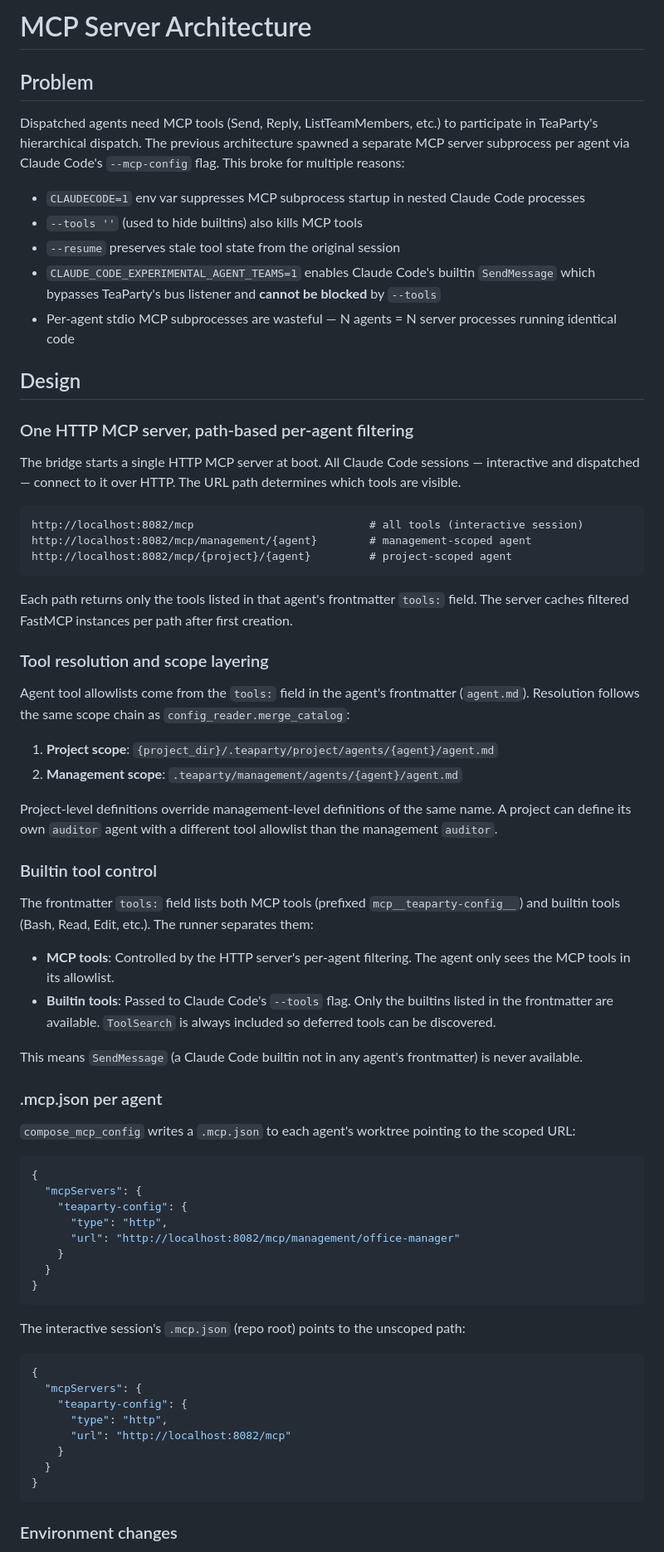
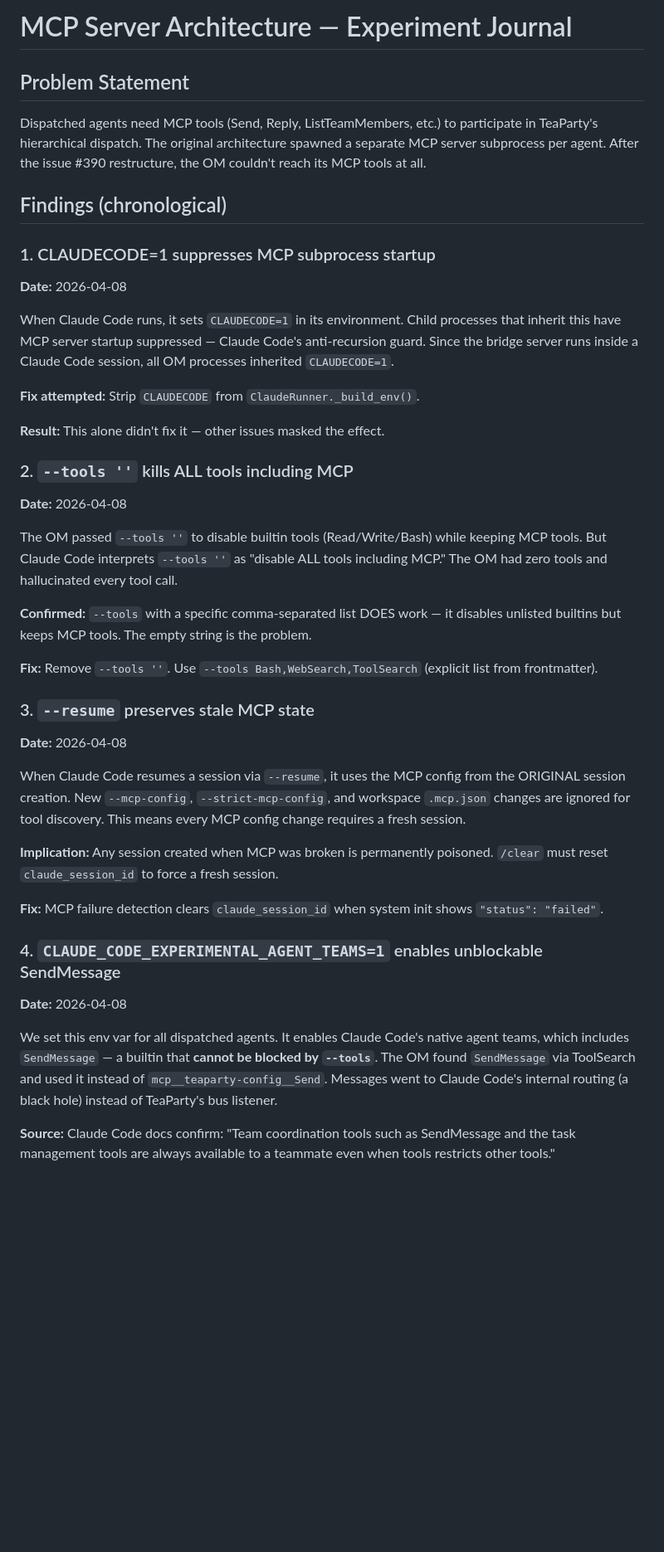
Before and after one commit to dlewissandy/teaparty, a Markdown page: docs/mcp-plan.md, the part around one of its changes. Shown at 83% size. GitHub-like rendering; blank space fills up the shorter version.

````diff
--- a/docs/mcp-plan.md
+++ b/docs/mcp-plan.md
@@ -1,74 +1,46 @@
-# MCP Server Architecture
+# MCP Server Architecture — Experiment Journal
 
-## Problem
+## Problem Statement
 
-Dispatched agents need MCP tools (Send, Reply, ListTeamMembers, etc.) to participate in TeaParty's hierarchical dispatch. The previous architecture spawned a separate MCP server subprocess per agent via Claude Code's `--mcp-config` flag. This broke for multiple reasons:
+Dispatched agents need MCP tools (Send, Reply, ListTeamMembers, etc.) to participate in TeaParty's hierarchical dispatch. The original architecture spawned a separate MCP server subprocess per agent. After the issue #390 restructure, the OM couldn't reach its MCP tools at all.
 
-- `CLAUDECODE=1` env var suppresses MCP subprocess startup in nested Claude Code processes
-- `--tools ''` (used to hide builtins) also kills MCP tools
-- `--resume` preserves stale tool state from the original session
-- `CLAUDE_CODE_EXPERIMENTAL_AGENT_TEAMS=1` enables Claude Code's builtin `SendMessage` which bypasses TeaParty's bus listener and **cannot be blocked** by `--tools`
-- Per-agent stdio MCP subprocesses are wasteful — N agents = N server processes running identical code
+## Findings (chronological)
 
-## Design
+### 1. CLAUDECODE=1 suppresses MCP subprocess startup
 
-### One HTTP MCP server, path-based per-agent filtering
+**Date:** 2026-04-08
 
-The bridge starts a single HTTP MCP server at boot. All Claude Code sessions — interactive and dispatched — connect to it over HTTP. The URL path determines which tools are visible.
+When Claude Code runs, it sets `CLAUDECODE=1` in its environment. Child processes that inherit this have MCP server startup suppressed — Claude Code's anti-recursion guard. Since the bridge server runs inside a Claude Code session, all OM processes inherited `CLAUDECODE=1`.
 
-```
-http://localhost:8082/mcp                           # all tools (interactive session)
-http://localhost:8082/mcp/management/{agent}        # management-scoped agent
-http://localhost:8082/mcp/{project}/{agent}         # project-scoped agent
-```
+**Fix attempted:** Strip `CLAUDECODE` from `ClaudeRunner._build_env()`.
 
-Each path returns only the tools listed in that agent's frontmatter `tools:` field. The server caches filtered FastMCP instances per path after first creation.
+**Result:** This alone didn't fix it — other issues masked the effect.
 
-### Tool resolution and scope layering
+### 2. `--tools ''` kills ALL tools including MCP
 
-Agent tool allowlists come from the `tools:` field in the agent's frontmatter (`agent.md`). Resolution follows the same scope chain as `config_reader.merge_catalog`:
+**Date:** 2026-04-08
 
-1. **Project scope**: `{project_dir}/.teaparty/project/agents/{agent}/agent.md`
-2. **Management scope**: `.teaparty/management/agents/{agent}/agent.md`
+The OM passed `--tools ''` to disable builtin tools (Read/Write/Bash) while keeping MCP tools. But Claude Code interprets `--tools ''` as "disable ALL tools including MCP." The OM had zero tools and hallucinated every tool call.
 
-Project-level definitions override management-level definitions of the same name. A project can define its own `auditor` agent with a different tool allowlist than the management `auditor`.
+**Confirmed:** `--tools` with a specific comma-separated list DOES work — it disables unlisted builtins but keeps MCP tools. The empty string is the problem.
 
-### Builtin tool control
+**Fix:** Remove `--tools ''`. Use `--tools Bash,WebSearch,ToolSearch` (explicit list from frontmatter).
 
-The frontmatter `tools:` field lists both MCP tools (prefixed `mcp__teaparty-config__`) and builtin tools (Bash, Read, Edit, etc.). The runner separates them:
+### 3. `--resume` preserves stale MCP state
 
-- **MCP tools**: Controlled by the HTTP server's per-agent filtering. The agent only sees the MCP tools in its allowlist.
-- **Builtin tools**: Passed to Claude Code's `--tools` flag. Only the builtins listed in the frontmatter are available. `ToolSearch` is always included so deferred tools can be discovered.
+**Date:** 2026-04-08
 
-This means `SendMessage` (a Claude Code builtin not in any agent's frontmatter) is never available.
+When Claude Code resumes a session via `--resume`, it uses the MCP config from the ORIGINAL session creation. New `--mcp-config`, `--strict-mcp-config`, and workspace `.mcp.json` changes are ignored for tool discovery. This means every MCP config change requires a fresh session.
 
-### .mcp.json per agent
+**Implication:** Any session created when MCP was broken is permanently poisoned. `/clear` must reset `claude_session_id` to force a fresh session.
 
-`compose_mcp_config` writes a `.mcp.json` to each agent's worktree pointing to the scoped URL:
+**Fix:** MCP failure detection clears `claude_session_id` when system init shows `"status": "failed"`.
 
-```json
-{
-  "mcpServers": {
-    "teaparty-config": {
-      "type": "http",
-      "url": "http://localhost:8082/mcp/management/office-manager"
-    }
-  }
-}
-```
+### 4. `CLAUDE_CODE_EXPERIMENTAL_AGENT_TEAMS=1` enables unblockable SendMessage
 
-The interactive session's `.mcp.json` (repo root) points to the unscoped path:
+**Date:** 2026-04-08
 
-```json
-{
-  "mcpServers": {
-    "teaparty-config": {
-      "type": "http",
-      "url": "http://localhost:8082/mcp"
-    }
-  }
-}
-```
+We set this env var for all dispatched agents. It enables Claude Code's native agent teams, which includes `SendMessage` — a builtin that **cannot be blocked by `--tools`**. The OM found `SendMessage` via ToolSearch and used it instead of `mcp__teaparty-config__Send`. Messages went to Claude Code's internal routing (a black hole) instead of TeaParty's bus listener.
 
-### Environment changes
+**Source:** Claude Code docs confirm: "Team coordination tools such as SendMessage and the task management tools are always available to a teammate even when tools restricts other tools."
 
````
Also changed, not shown: other parts of docs/mcp-plan.md (+54 -44 lines).
